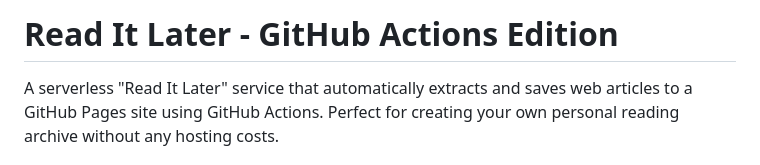
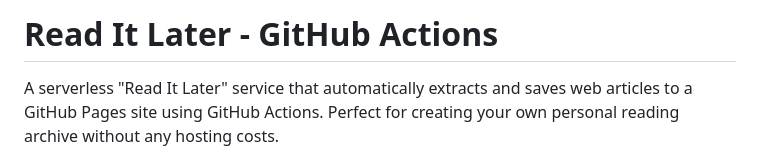
Before and after one commit to smoqadam/git-pocket, a Markdown page: README.md, the part around the change. Drawn GitHub-style.

```diff
--- a/README.md
+++ b/README.md
@@ -1,4 +1,4 @@
-# Read It Later - GitHub Actions Edition
+# Read It Later - GitHub Actions
 
 A serverless "Read It Later" service that automatically extracts and saves web articles to a GitHub Pages site using GitHub Actions. Perfect for creating your own personal reading archive without any hosting costs.
 
```
